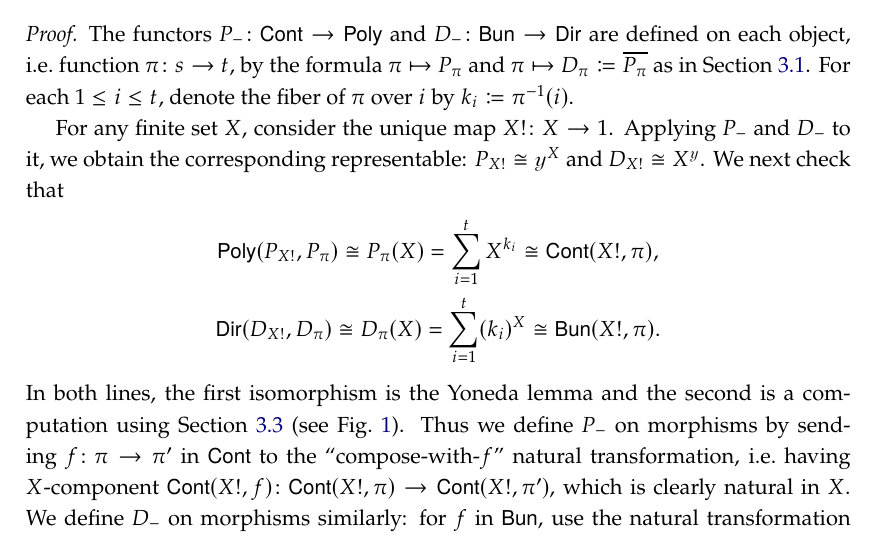
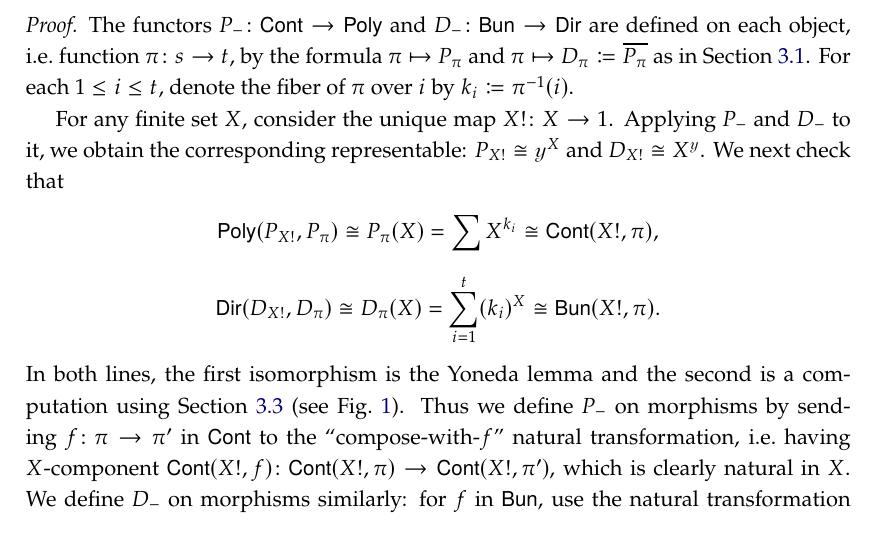
Before and after one commit to dspivak/PolyDirichlet, a LaTeX thesis (DirBndPolyShv.tex): part of page 6 of 7, cut so that both start at the same text. Compiled offline with pdfLaTeX.

Commit message:
Updates from Overleaf

```diff
--- a/DirBndPolyShv.tex
+++ b/DirBndPolyShv.tex
@@ -589,7 +589,7 @@ For any finite set $X$, consider the unique map $X!\colon X\to 1$. Applying $P_-
  \begin{gather*}
   \poly(P_{X!},P_\pi)\cong
   P_\pi(X)=
-  \sum_{i=1}^{t}X^{k_i}\cong
+  \sum_{}X^{k_i}\cong
   \cont(X!, \pi),
   \\
   \dir(D_{X!}, D_\pi)\cong
```
